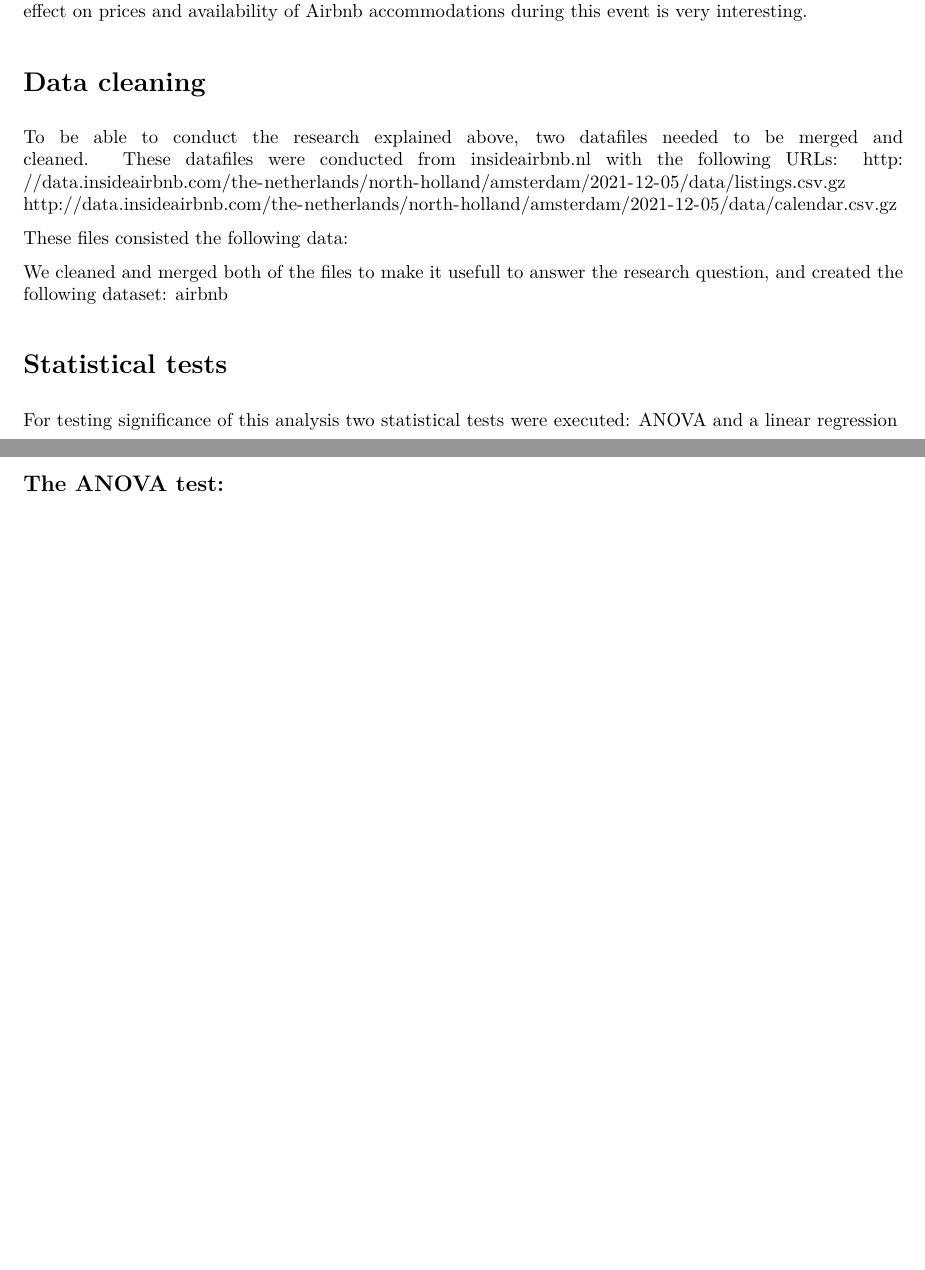
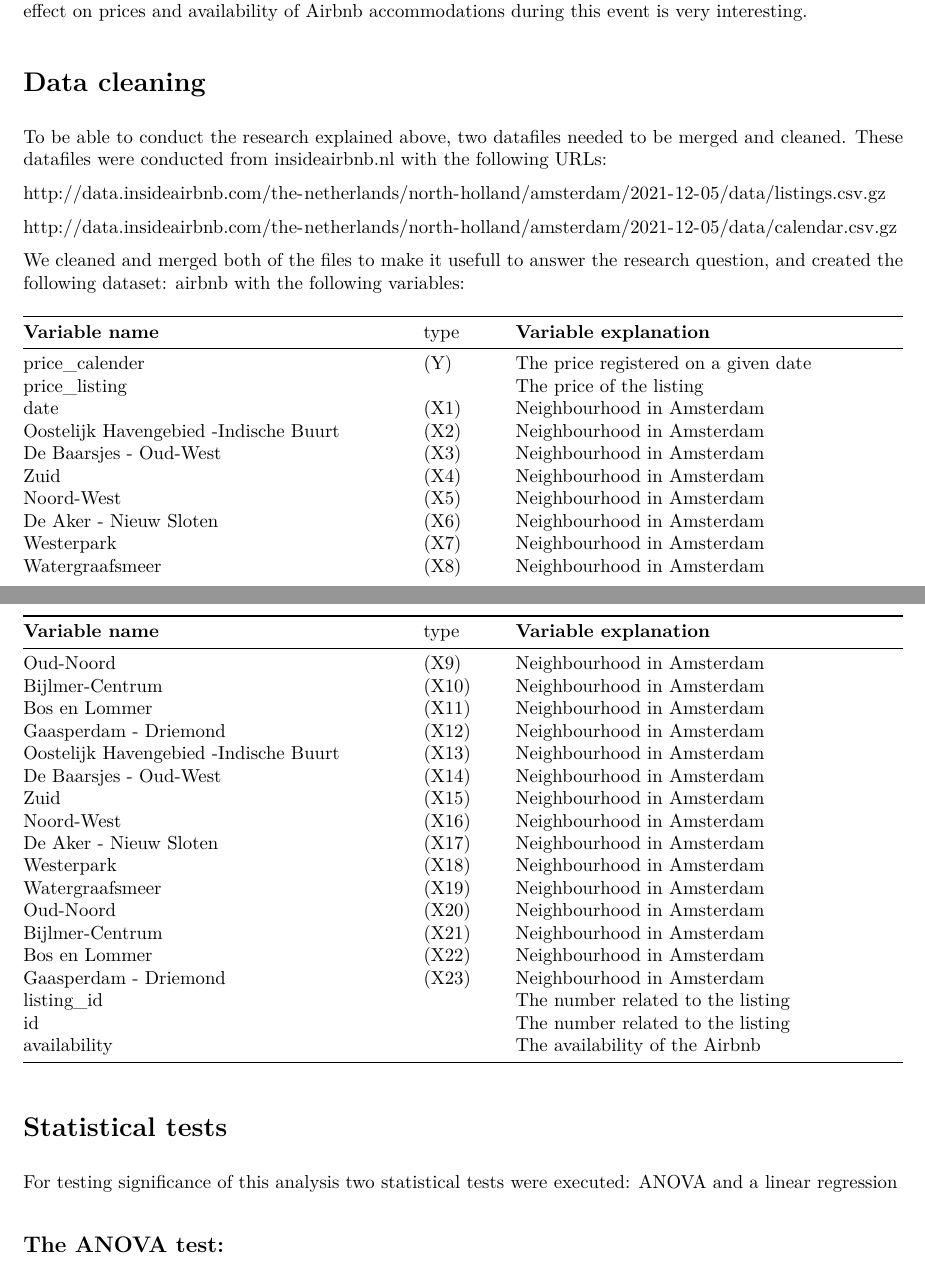
Before and after one commit to course-dprep/team-assignment-team-17, an R Markdown document (src/paper/Rmarkdown.Rmd): two parts of pages 1 and 2 of 3 before the commit and two parts of pages 1 and 2 of 8 after it, joined at a grey line, cut so that both start at the same text, the shorter picture padded with empty space. The pictures show the output file src/paper/Rmarkdown.pdf that the author committed with the source.

Commit message:
makefile works

```diff
--- a/src/paper/Rmarkdown.Rmd
+++ b/src/paper/Rmarkdown.Rmd
@@ -36,12 +36,45 @@ Since the event is enormous in size, globally well-known and socially relevant w
 # Data cleaning
 
 To be able to conduct the research explained above, two datafiles needed to be merged and cleaned. These datafiles were conducted from insideairbnb.nl with the following URLs:
+
 http://data.insideairbnb.com/the-netherlands/north-holland/amsterdam/2021-12-05/data/listings.csv.gz
+
 http://data.insideairbnb.com/the-netherlands/north-holland/amsterdam/2021-12-05/data/calendar.csv.gz
 
-These files consisted the following data:
 
-We cleaned and merged both of the files to make it usefull to answer the research question, and created the following dataset: airbnb
+We cleaned and merged both of the files to make it usefull to answer the research question, and created the following dataset: airbnb with the following variables:
+
+| **Variable name**                     | type  | **Variable explanation**              |
+| --------------------------------------|-------|---------------------------------------|
+| price_calender                        |  (Y)  | The price registered on a given date  |
+| price_listing                         |       | The price of the listing              |
+| date                                  | (X1)  | Neighbourhood in Amsterdam            |
+| Oostelijk Havengebied -Indische Buurt | (X2)  | Neighbourhood in Amsterdam            |
+| De Baarsjes - Oud-West                | (X3)  | Neighbourhood in Amsterdam            |
+| Zuid                                  | (X4)  | Neighbourhood in Amsterdam            |
+| Noord-West                            | (X5)  | Neighbourhood in Amsterdam            |
+| De Aker - Nieuw Sloten                | (X6)  | Neighbourhood in Amsterdam            |
+| Westerpark                            | (X7)  | Neighbourhood in Amsterdam            |
+| Watergraafsmeer                       | (X8)  | Neighbourhood in Amsterdam            |
+| Oud-Noord                             | (X9)  | Neighbourhood in Amsterdam            |
+| Bijlmer-Centrum                       | (X10) | Neighbourhood in Amsterdam            |
+| Bos en Lommer                         | (X11) | Neighbourhood in Amsterdam            |
+| Gaasperdam - Driemond                 | (X12) | Neighbourhood in Amsterdam            |
+| Oostelijk Havengebied -Indische Buurt | (X13) | Neighbourhood in Amsterdam            |
+| De Baarsjes - Oud-West                | (X14) | Neighbourhood in Amsterdam            |
+| Zuid                                  | (X15) | Neighbourhood in Amsterdam            |
+| Noord-West                            | (X16) | Neighbourhood in Amsterdam            |
+| De Aker - Nieuw Sloten                | (X17) | Neighbourhood in Amsterdam            |
+| Westerpark                            | (X18) | Neighbourhood in Amsterdam            |
+| Watergraafsmeer                       | (X19) | Neighbourhood in Amsterdam            |
+| Oud-Noord                             | (X20) | Neighbourhood in Amsterdam            |
+| Bijlmer-Centrum                       | (X21) | Neighbourhood in Amsterdam            |
+| Bos en Lommer                         | (X22) | Neighbourhood in Amsterdam            |
+| Gaasperdam - Driemond                 | (X23) | Neighbourhood in Amsterdam            |
+| listing_id                            |       | The number related to the listing     |
+| id                                    |       | The number related to the listing     |
+| availability                          |       | The availability of the Airbnb        |
+
 
 
 # Statistical tests
```
Also changed, not shown: src/analysis/analyze.R (+20 -21 lines), src/paper/Rmarkdown.pdf, src/paper/output/graph_canal_parade.pdf, src/paper/output/graph_other_weekends.pdf, src/paper/output/neighbourhoods.pdf, src/paper/Rmarkdown.Rmd (8 more changed lines), 5 other files.
